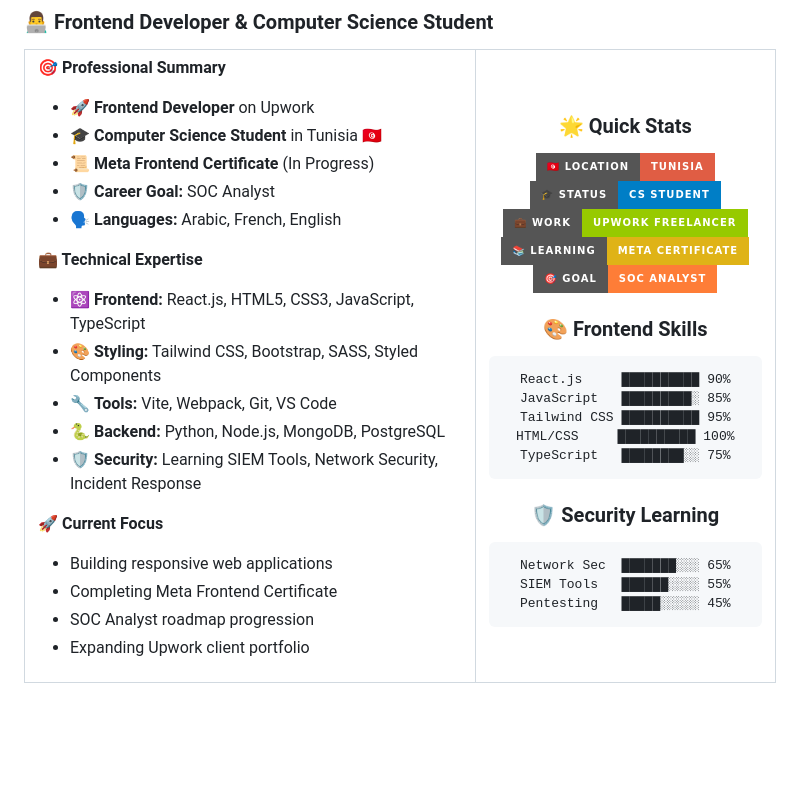
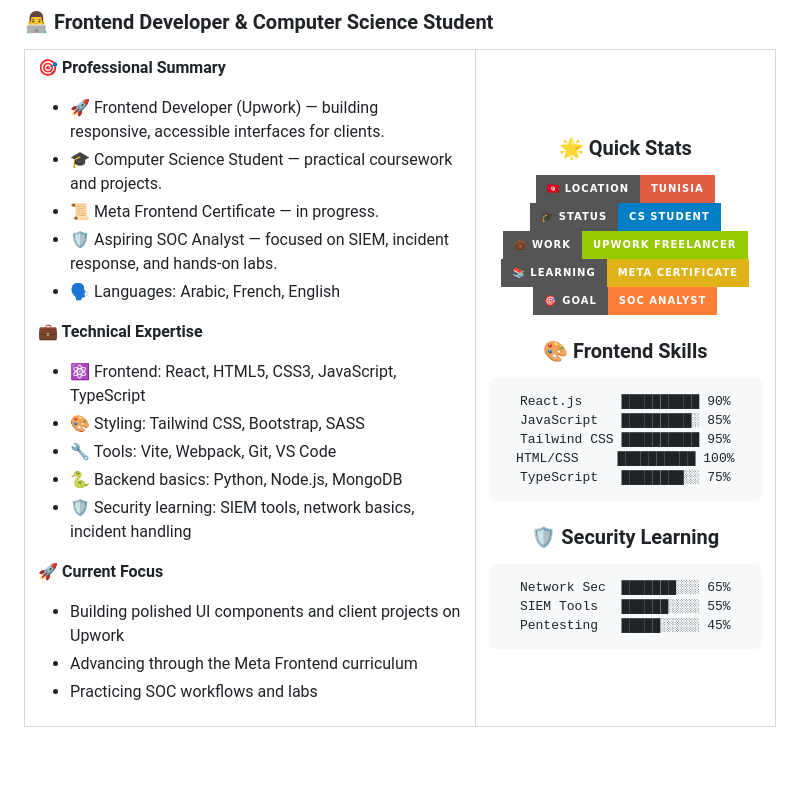
Before and after one commit to AMAIDI-MOHAMED/AMAIDI-MOHAMED, a Markdown page: README.md, the part around the change printed below. Rendered like a GitHub page; badges without logos; blank space fills up the shorter version.

Commit message:
chore: update README with cyberpunk theme and concise summary

```diff
--- a/README.md
+++ b/README.md
@@ -52,24 +52,23 @@
 <td width="60%">
 
 **🎯 Professional Summary**
-- 🚀 **Frontend Developer** on Upwork
-- 🎓 **Computer Science Student** in Tunisia 🇹🇳
-- 📜 **Meta Frontend Certificate** (In Progress)
-- 🛡️ **Career Goal:** SOC Analyst
-- 🗣️ **Languages:** Arabic, French, English
+- 🚀 Frontend Developer (Upwork) — building responsive, accessible interfaces for clients.
+- 🎓 Computer Science Student — practical coursework and projects.
+- 📜 Meta Frontend Certificate — in progress.
+- 🛡️ Aspiring SOC Analyst — focused on SIEM, incident response, and hands-on labs.
+- 🗣️ Languages: Arabic, French, English
 
 **💼 Technical Expertise**
-- ⚛️ **Frontend:** React.js, HTML5, CSS3, JavaScript, TypeScript
-- 🎨 **Styling:** Tailwind CSS, Bootstrap, SASS, Styled Components
-- 🔧 **Tools:** Vite, Webpack, Git, VS Code
-- 🐍 **Backend:** Python, Node.js, MongoDB, PostgreSQL
-- 🛡️ **Security:** Learning SIEM Tools, Network Security, Incident Response
+- ⚛️ Frontend: React, HTML5, CSS3, JavaScript, TypeScript
+- 🎨 Styling: Tailwind CSS, Bootstrap, SASS
+- 🔧 Tools: Vite, Webpack, Git, VS Code
+- 🐍 Backend basics: Python, Node.js, MongoDB
+- 🛡️ Security learning: SIEM tools, network basics, incident handling
 
 **🚀 Current Focus**
-- Building responsive web applications
-- Completing Meta Frontend Certificate
-- SOC Analyst roadmap progression
-- Expanding Upwork client portfolio
+- Building polished UI components and client projects on Upwork
+- Advancing through the Meta Frontend curriculum
+- Practicing SOC workflows and labs
 
 </td>
 <td width="40%">
```
Also changed, not shown: other parts of README.md (+1 -1 lines).
